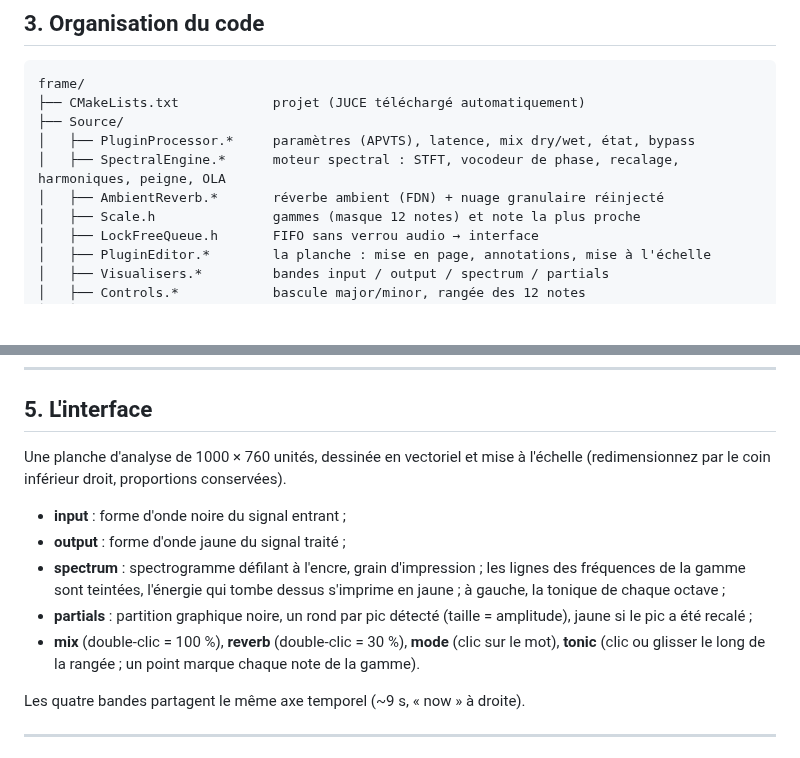
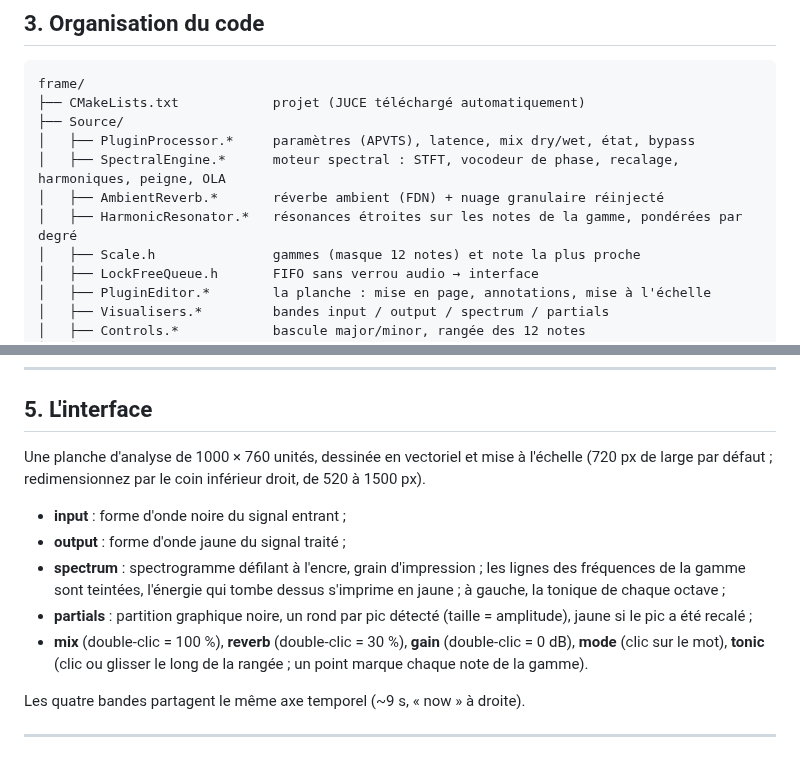
Before and after one commit to THEAUDITORIUM/fr-a-me, a Markdown page: README.md, 2 parts joined by grey strips. Drawn GitHub-style; blank space fills up the shorter version.

```diff
--- a/README.md
+++ b/README.md
@@ -144,6 +147,7 @@ frame/
 │   ├── PluginProcessor.*     paramètres (APVTS), latence, mix dry/wet, état, bypass
 │   ├── SpectralEngine.*      moteur spectral : STFT, vocodeur de phase, recalage, harmoniques, peigne, OLA
 │   ├── AmbientReverb.*       réverbe ambient (FDN) + nuage granulaire réinjecté
+│   ├── HarmonicResonator.*   résonances étroites sur les notes de la gamme, pondérées par degré
 │   ├── Scale.h               gammes (masque 12 notes) et note la plus proche
 │   ├── LockFreeQueue.h       FIFO sans verrou audio → interface
 │   ├── PluginEditor.*        la planche : mise en page, annotations, mise à l'échelle
@@ -250,7 +265,7 @@ environ 2.5 % d'un cœur en stéréo à 48 kHz (build Release).
 ## 5. L'interface
 
 Une planche d'analyse de 1000 × 760 unités, dessinée en vectoriel et mise à l'échelle
-(redimensionnez par le coin inférieur droit, proportions conservées).
+(720 px de large par défaut ; redimensionnez par le coin inférieur droit, de 520 à 1500 px).
 
 - **input** : forme d'onde noire du signal entrant ;
 - **output** : forme d'onde jaune du signal traité ;
@@ -259,7 +274,7 @@ Une planche d'analyse de 1000 × 760 unités, dessinée en vectoriel et mise à
   à gauche, la tonique de chaque octave ;
 - **partials** : partition graphique noire, un rond par pic détecté (taille = amplitude),
   jaune si le pic a été recalé ;
-- **mix** (double-clic = 100 %), **reverb** (double-clic = 30 %), **mode** (clic sur le mot), **tonic** (clic ou glisser
+- **mix** (double-clic = 100 %), **reverb** (double-clic = 30 %), **gain** (double-clic = 0 dB), **mode** (clic sur le mot), **tonic** (clic ou glisser
   le long de la rangée ; un point marque chaque note de la gamme).
 
 Les quatre bandes partagent le même axe temporel (~9 s, « now » à droite).
```
Also changed, not shown: other parts of README.md (+16 -2 lines), docs/interface.png, 8 other files.
